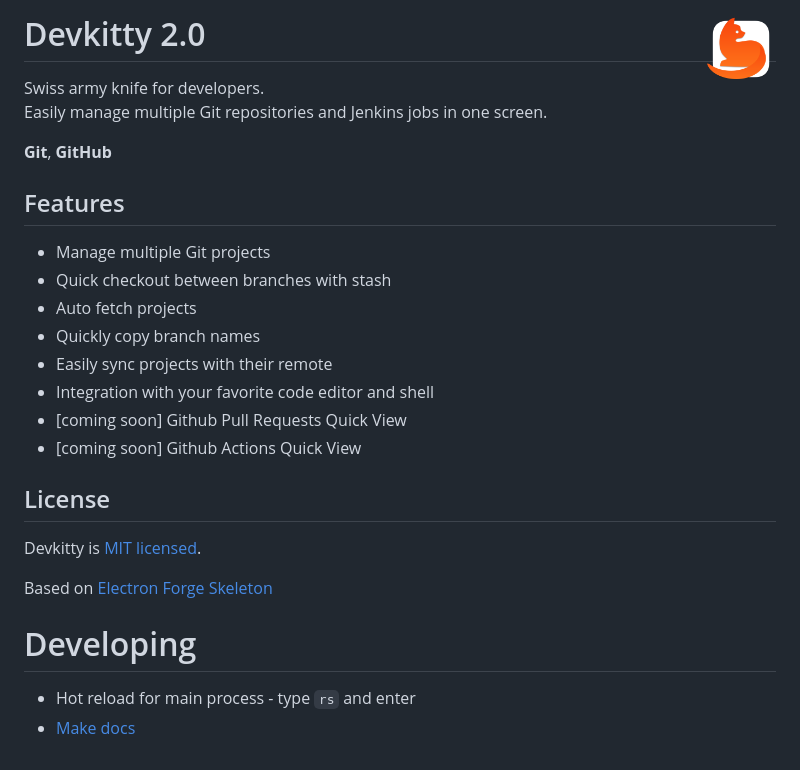
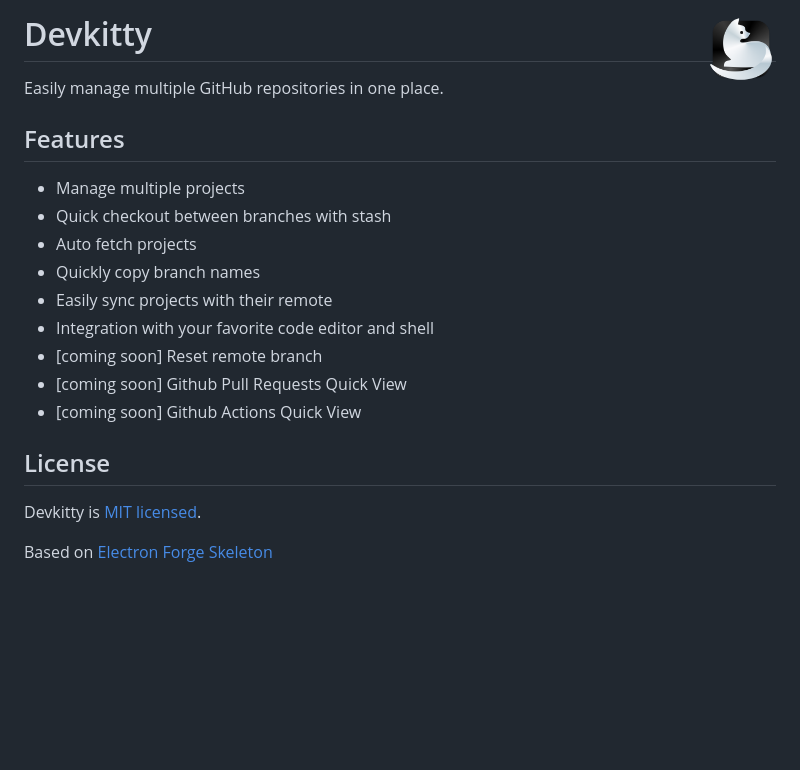
Before and after one commit to egor-xyz/devkitty, a Markdown page: README.md, the part around the change. Rendered like a GitHub page; pictures changed too: assets/logo.png; blank space fills up the shorter version.

```diff
--- a/README.md
+++ b/README.md
@@ -1,18 +1,16 @@
-# Devkitty 2.0 <a href="#"><img align="right" src="assets/logo.png" height="70px" />
+# Devkitty <a href="#"><img align="right" src="assets/logo.png" height="70px" />
 
-Swiss army knife for developers.\
-Easily manage multiple Git repositories and Jenkins jobs in one screen.
-
-**Git**, **GitHub**
+Easily manage multiple GitHub repositories in one place.
 
 ## Features
 
-- Manage multiple Git projects
+- Manage multiple projects
 - Quick checkout between branches with stash
 - Auto fetch projects
 - Quickly copy branch names
 - Easily sync projects with their remote
 - Integration with your favorite code editor and shell
+- [coming soon] Reset remote branch
 - [coming soon] Github Pull Requests Quick View
 - [coming soon] Github Actions Quick View
 
@@ -21,8 +19,3 @@ Easily manage multiple Git repositories and Jenkins jobs in one screen.
 Devkitty is [MIT licensed](./LICENSE).
 
 Based on [Electron Forge Skeleton](https://www.electronforge.io/)
-
-# Developing
-
-- Hot reload for main process - type `rs` and enter
-- [Make docs](./docs/make.md)
```
Also changed, not shown: docs/make.md (deleted, +0 -14 lines), assets/GitHub-App-Demo.png (deleted), assets/dmg-background.png (deleted), icons/icon.png, 13 other files.
